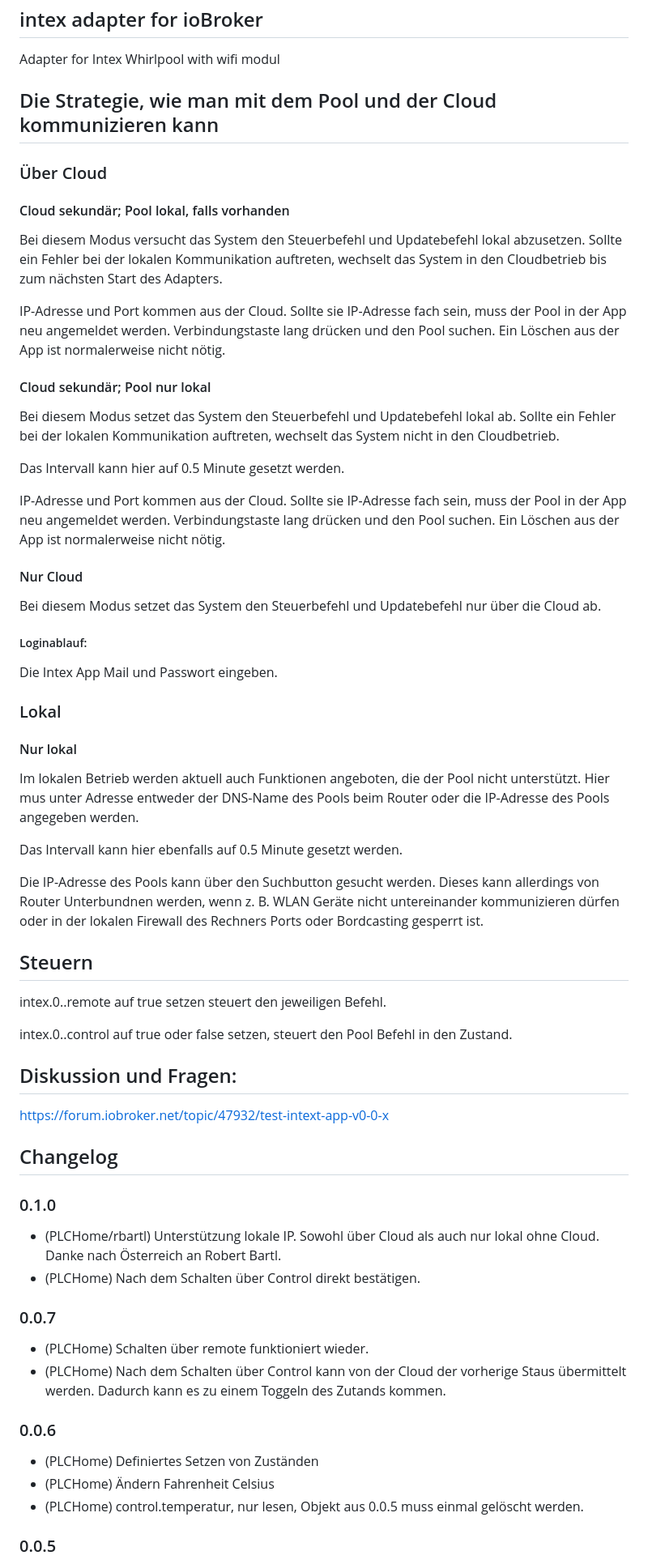
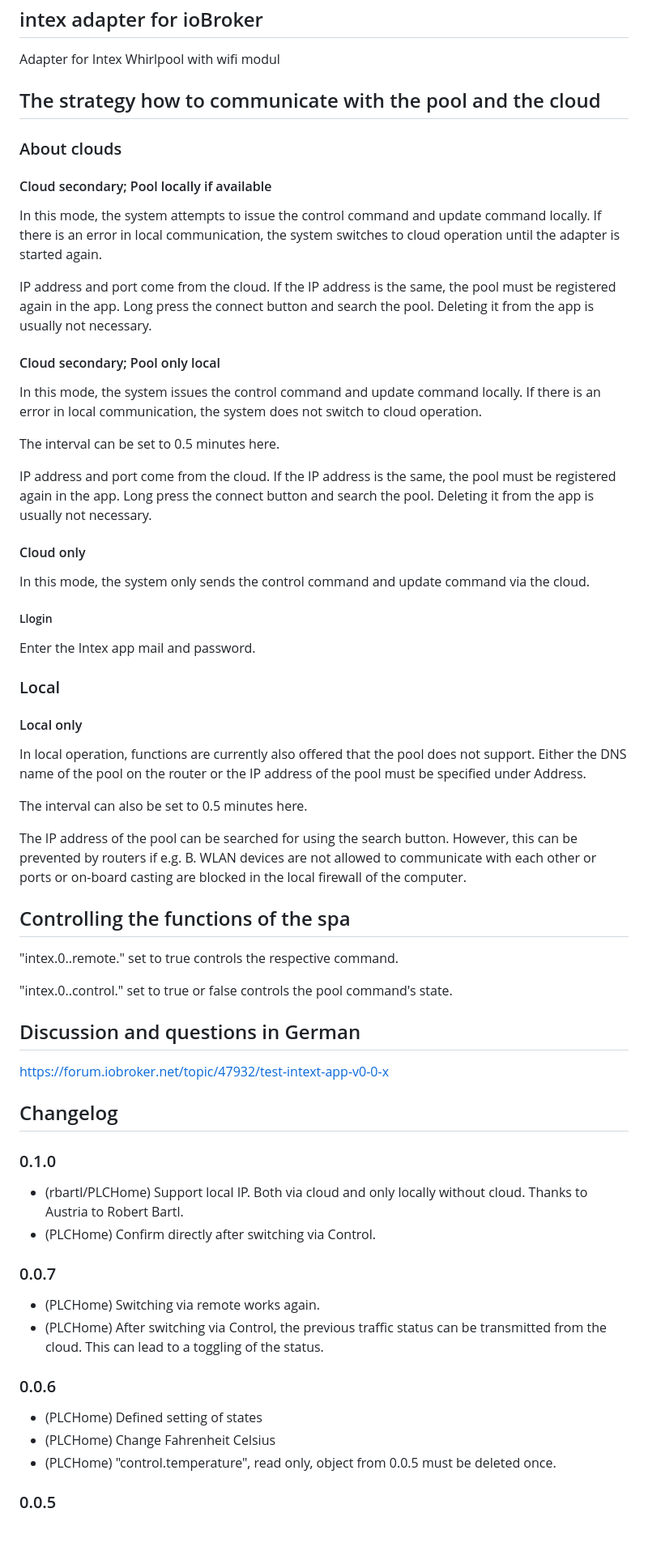
Before and after one commit to TA2k/ioBroker.intex, a Markdown page: README.md, the part around one of its changes. Shown at 81% size. Drawn GitHub-style; blank space fills up the shorter version.

Commit message:
Read.me translated to English

```diff
--- a/README.md
+++ b/README.md
@@ -14,67 +14,67 @@
 
 Adapter for Intex Whirlpool with wifi modul
 
-## Die Strategie, wie man mit dem Pool und der Cloud kommunizieren kann
+## The strategy how to communicate with the pool and the cloud
 
-### Über Cloud
+### About clouds
 
-#### Cloud sekundär; Pool lokal, falls vorhanden
+#### Cloud secondary; Pool locally if available
 
-Bei diesem Modus versucht das System den Steuerbefehl und Updatebefehl lokal abzusetzen. Sollte ein Fehler bei der lokalen Kommunikation auftreten, wechselt das System in den Cloudbetrieb bis zum nächsten Start des Adapters.
+In this mode, the system attempts to issue the control command and update command locally. If there is an error in local communication, the system switches to cloud operation until the adapter is started again.
 
-IP-Adresse und Port kommen aus der Cloud. Sollte sie IP-Adresse fach sein, muss der Pool in der App neu angemeldet werden. Verbindungstaste lang drücken und den Pool suchen. Ein Löschen aus der App ist normalerweise nicht nötig.
+IP address and port come from the cloud. If the IP address is the same, the pool must be registered again in the app. Long press the connect button and search the pool. Deleting it from the app is usually not necessary.
 
-#### Cloud sekundär; Pool nur lokal
+#### Cloud secondary; Pool only local
 
-Bei diesem Modus setzet das System den Steuerbefehl und Updatebefehl lokal ab. Sollte ein Fehler bei der lokalen Kommunikation auftreten, wechselt das System nicht in den Cloudbetrieb.
+In this mode, the system issues the control command and update command locally. If there is an error in local communication, the system does not switch to cloud operation.
 
-Das Intervall kann hier auf 0.5 Minute gesetzt werden.
+The interval can be set to 0.5 minutes here.
 
-IP-Adresse und Port kommen aus der Cloud. Sollte sie IP-Adresse fach sein, muss der Pool in der App neu angemeldet werden. Verbindungstaste lang drücken und den Pool suchen. Ein Löschen aus der App ist normalerweise nicht nötig.
+IP address and port come from the cloud. If the IP address is the same, the pool must be registered again in the app. Long press the connect button and search the pool. Deleting it from the app is usually not necessary.
 
-#### Nur Cloud
+#### Cloud only
 
-Bei diesem Modus setzet das System den Steuerbefehl und Updatebefehl nur über die Cloud ab.
+In this mode, the system only sends the control command and update command via the cloud.
 
 
-##### Loginablauf:
+##### Llogin
 
-Die Intex App Mail und Passwort eingeben.
+Enter the Intex app mail and password.
 
-### Lokal
+### Local
 
-#### Nur lokal
+#### Local only
 
-Im lokalen Betrieb werden aktuell auch Funktionen angeboten, die der Pool nicht unterstützt. Hier mus unter Adresse entweder der DNS-Name des Pools beim Router oder die IP-Adresse des Pools angegeben werden.
+In local operation, functions are currently also offered that the pool does not support. Either the DNS name of the pool on the router or the IP address of the pool must be specified under Address.
 
-Das Intervall kann hier ebenfalls auf 0.5 Minute gesetzt werden.
+The interval can also be set to 0.5 minutes here.
 
-Die IP-Adresse des Pools kann über den Suchbutton gesucht werden. Dieses kann allerdings von Router Unterbundnen werden, wenn z. B. WLAN Geräte nicht untereinander kommunizieren dürfen oder in der lokalen Firewall des Rechners Ports oder Bordcasting gesperrt ist.
+The IP address of the pool can be searched for using the search button. However, this can be prevented by routers if e.g. B. WLAN devices are not allowed to communicate with each other or ports or on-board casting are blocked in the local firewall of the computer.
 
-## Steuern
+## Controlling the functions of the spa
 
-intex.0.<id>.remote auf true setzen steuert den jeweiligen Befehl.
+"intex.0.<id>.remote.<command>" set to true controls the respective command.
 
-intex.0.<id>.control auf true oder false setzen, steuert den Pool Befehl in den Zustand.
+"intex.0.<id>.control.<command>" set to true or false controls the pool command's state.
 
 
 
-## Diskussion und Fragen:
+## Discussion and questions in German
 https://forum.iobroker.net/topic/47932/test-intext-app-v0-0-x
 
 ## Changelog
 
 ### 0.1.0
-* (PLCHome/rbartl) Unterstützung lokale IP. Sowohl über Cloud als auch nur lokal ohne Cloud. Danke nach Österreich an Robert Bartl.
-* (PLCHome) Nach dem Schalten über Control direkt bestätigen.
+* (rbartl/PLCHome) Support local IP. Both via cloud and only locally without cloud. Thanks to Austria to Robert Bartl.
+* (PLCHome) Confirm directly after switching via Control.
 
 ### 0.0.7
-* (PLCHome) Schalten über remote funktioniert wieder.
-* (PLCHome) Nach dem Schalten über Control kann von der Cloud der vorherige Staus übermittelt werden. Dadurch kann es zu einem Toggeln des Zutands kommen.
+* (PLCHome) Switching via remote works again.
+* (PLCHome) After switching via Control, the previous traffic status can be transmitted from the cloud. This can lead to a toggling of the status.
 
 ### 0.0.6
-* (PLCHome) Definiertes Setzen von Zuständen
-* (PLCHome) Ändern Fahrenheit Celsius
-* (PLCHome) control.temperatur, nur lesen, Objekt aus 0.0.5 muss einmal gelöscht werden.
+* (PLCHome) Defined setting of states
+* (PLCHome) Change Fahrenheit Celsius
+* (PLCHome) "control.temperature", read only, object from 0.0.5 must be deleted once.
 
 ### 0.0.5
```
Also changed, not shown: other parts of README.md (+2 -2 lines).
